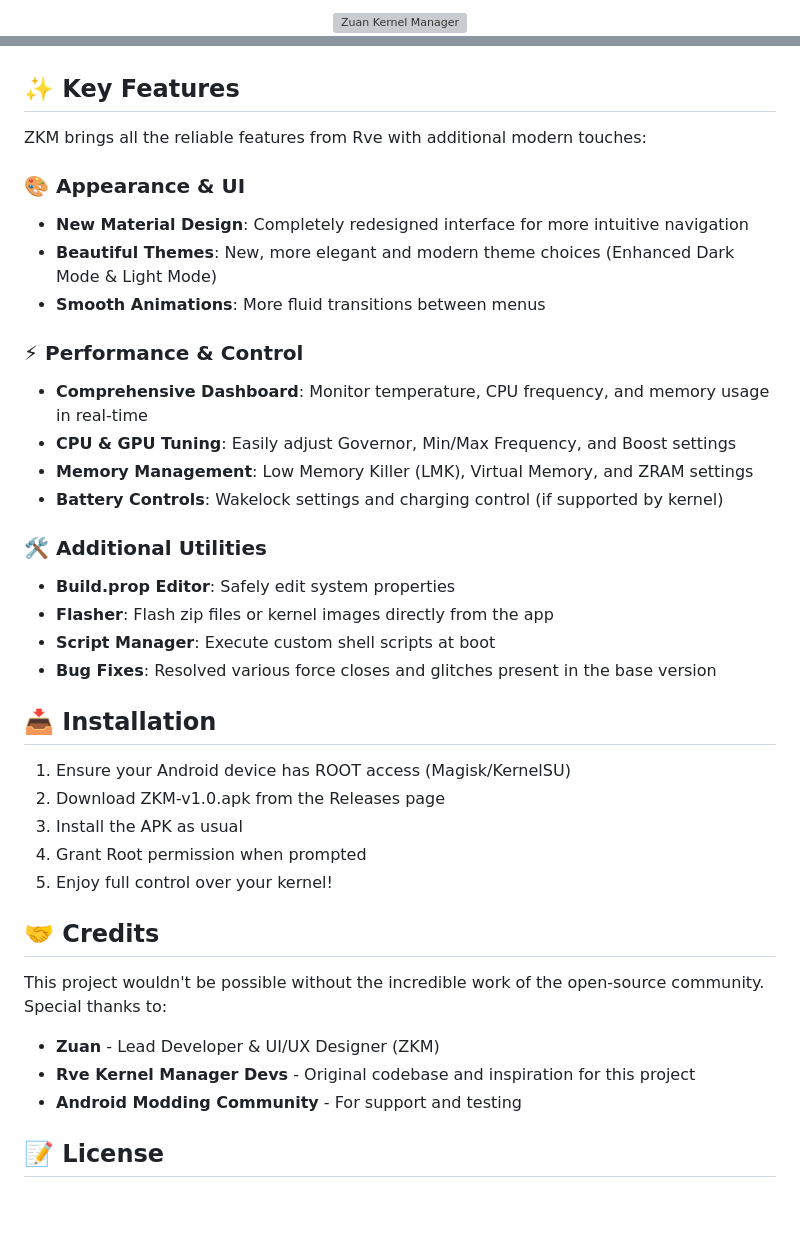
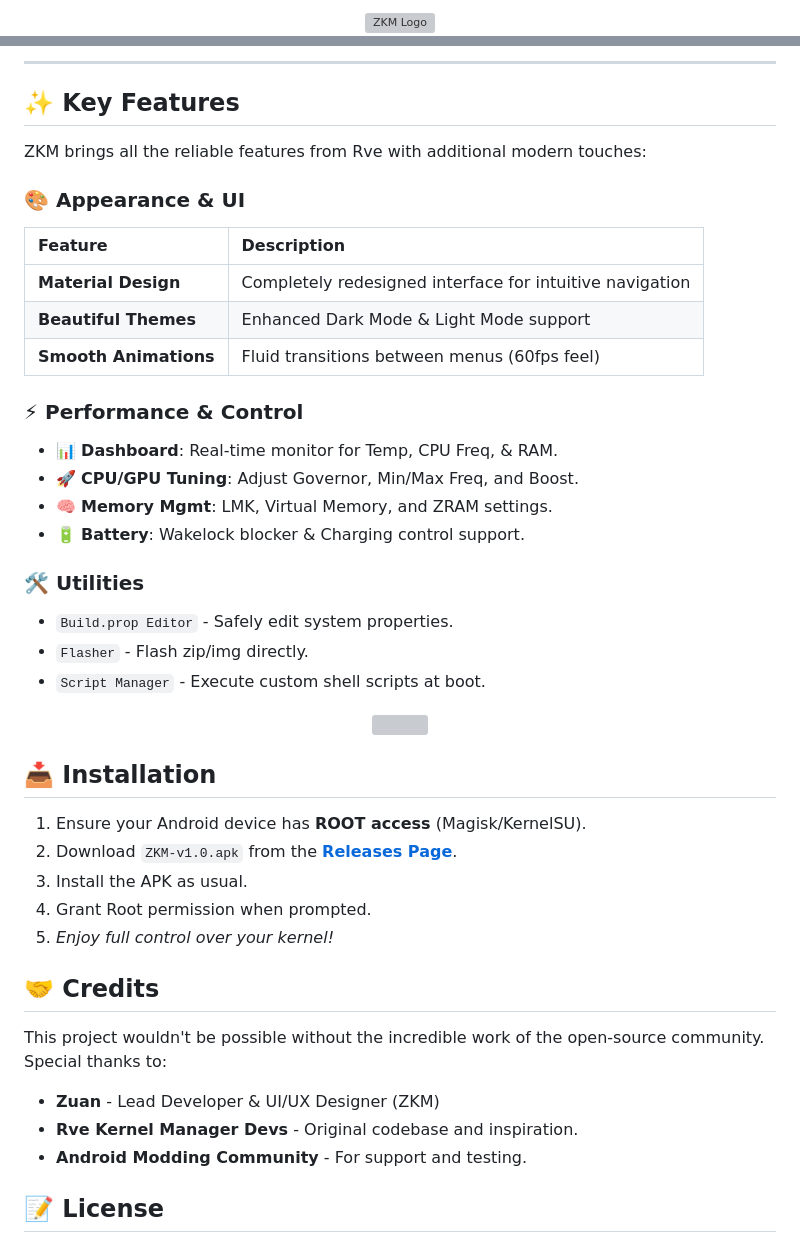
Before and after one commit to ZUANVFX01/ZKM, a Markdown page: README.md, 2 parts joined by grey strips. Drawn GitHub-style; blank space fills up the shorter version; grey boxes are pictures that could not be loaded.

Commit message:
Revise README for Zuan Kernel Manager
Updated README with new layout, improved descriptions, and additional features.

```diff
--- a/README.md
+++ b/README.md
@@ -1,4 +1,3 @@
-<p align="center">
-  <img width="512" height="512" alt="Zuan Kernel Manager" src="https://github.com/user-attachments/assets/05205e64-b159-43d4-b828-881bf319d524" />
-</p>
+<div align="center">
+  <img src="https://github.com/user-attachments/assets/05205e64-b159-43d4-b828-881bf319d524" width="200" height="200" alt="ZKM Logo"/>
 
@@ -35,41 +53,47 @@ This project was born from the desire to perfect the user experience. We have pe
 
+---
 
 ## ✨ Key Features
 
 ZKM brings all the reliable features from Rve with additional modern touches:
 
 ### 🎨 Appearance & UI
-- **New Material Design**: Completely redesigned interface for more intuitive navigation
-- **Beautiful Themes**: New, more elegant and modern theme choices (Enhanced Dark Mode & Light Mode)
-- **Smooth Animations**: More fluid transitions between menus
+| Feature | Description |
+| :--- | :--- |
+| **Material Design** | Completely redesigned interface for intuitive navigation |
+| **Beautiful Themes** | Enhanced Dark Mode & Light Mode support |
+| **Smooth Animations** | Fluid transitions between menus (60fps feel) |
 
 ### ⚡ Performance & Control
-- **Comprehensive Dashboard**: Monitor temperature, CPU frequency, and memory usage in real-time
-- **CPU & GPU Tuning**: Easily adjust Governor, Min/Max Frequency, and Boost settings
-- **Memory Management**: Low Memory Killer (LMK), Virtual Memory, and ZRAM settings
-- **Battery Controls**: Wakelock settings and charging control (if supported by kernel)
+* 📊 **Dashboard**: Real-time monitor for Temp, CPU Freq, & RAM.
+* 🚀 **CPU/GPU Tuning**: Adjust Governor, Min/Max Freq, and Boost.
+* 🧠 **Memory Mgmt**: LMK, Virtual Memory, and ZRAM settings.
+* 🔋 **Battery**: Wakelock blocker & Charging control support.
 
-### 🛠 Additional Utilities
-- **Build.prop Editor**: Safely edit system properties
-- **Flasher**: Flash zip files or kernel images directly from the app
-- **Script Manager**: Execute custom shell scripts at boot
-- **Bug Fixes**: Resolved various force closes and glitches present in the base version
+### 🛠 Utilities
+* `Build.prop Editor` - Safely edit system properties.
+* `Flasher` - Flash zip/img directly.
+* `Script Manager` - Execute custom shell scripts at boot.
+
+<div align="center">
+  <img src="https://raw.githubusercontent.com/andreasbm/readme/master/assets/lines/rainbow.png" width="100%">
+</div>
 
 ## 📥 Installation
 
-1. Ensure your Android device has ROOT access (Magisk/KernelSU)
-2. Download ZKM-v1.0.apk from the Releases page
-3. Install the APK as usual
-4. Grant Root permission when prompted
-5. Enjoy full control over your kernel!
+1.  Ensure your Android device has **ROOT access** (Magisk/KernelSU).
+2.  Download `ZKM-v1.0.apk` from the **[Releases Page](../../releases)**.
+3.  Install the APK as usual.
+4.  Grant Root permission when prompted.
+5.  *Enjoy full control over your kernel!*
 
 ## 🤝 Credits
 
 This project wouldn't be possible without the incredible work of the open-source community. Special thanks to:
 
-- **Zuan** - Lead Developer & UI/UX Designer (ZKM)
-- **Rve Kernel Manager Devs** - Original codebase and inspiration for this project
-- **Android Modding Community** - For support and testing
+* **Zuan** - Lead Developer & UI/UX Designer (ZKM)
+* **Rve Kernel Manager Devs** - Original codebase and inspiration.
+* **Android Modding Community** - For support and testing.
 
 ## 📝 License
 
```
Also changed, not shown: other parts of README.md (+49 -25 lines).
